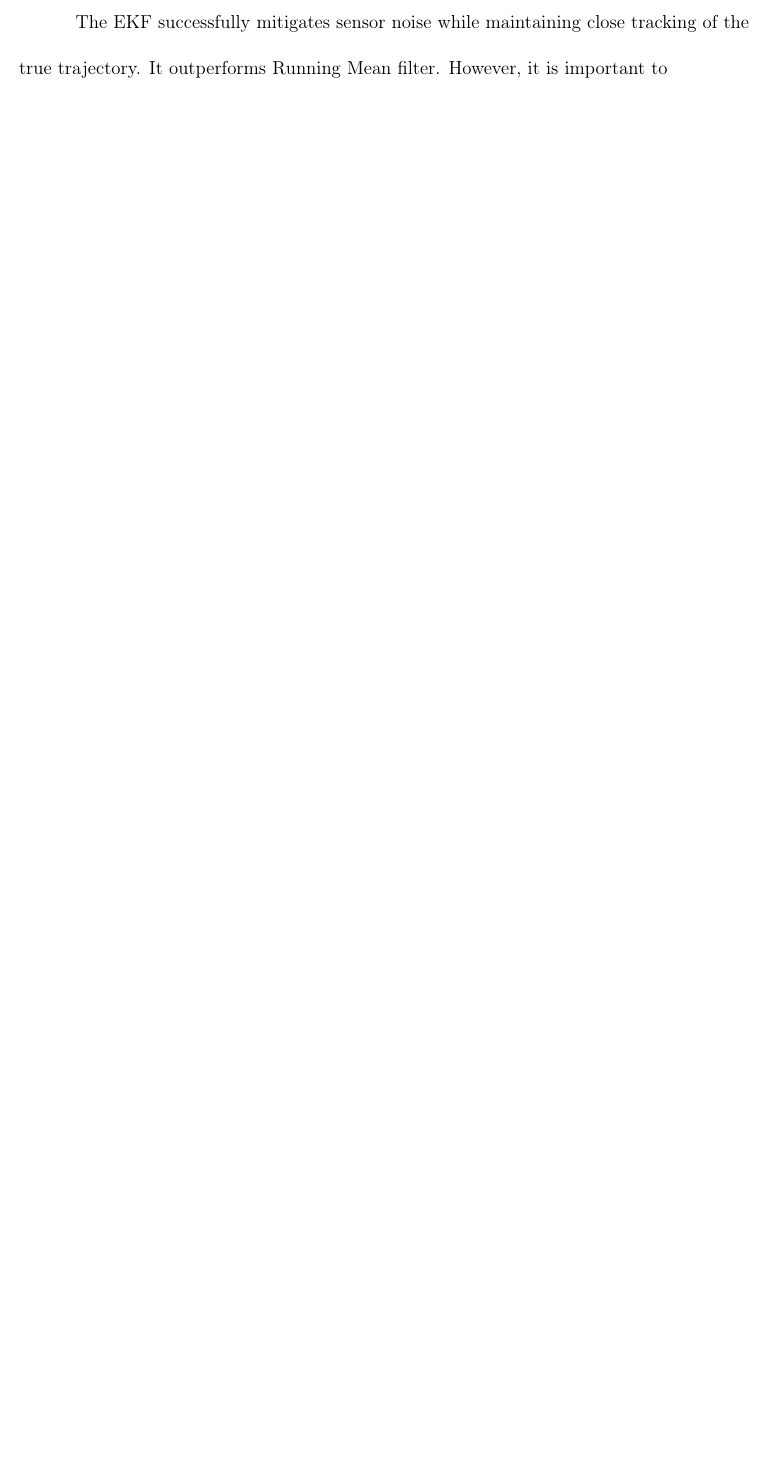
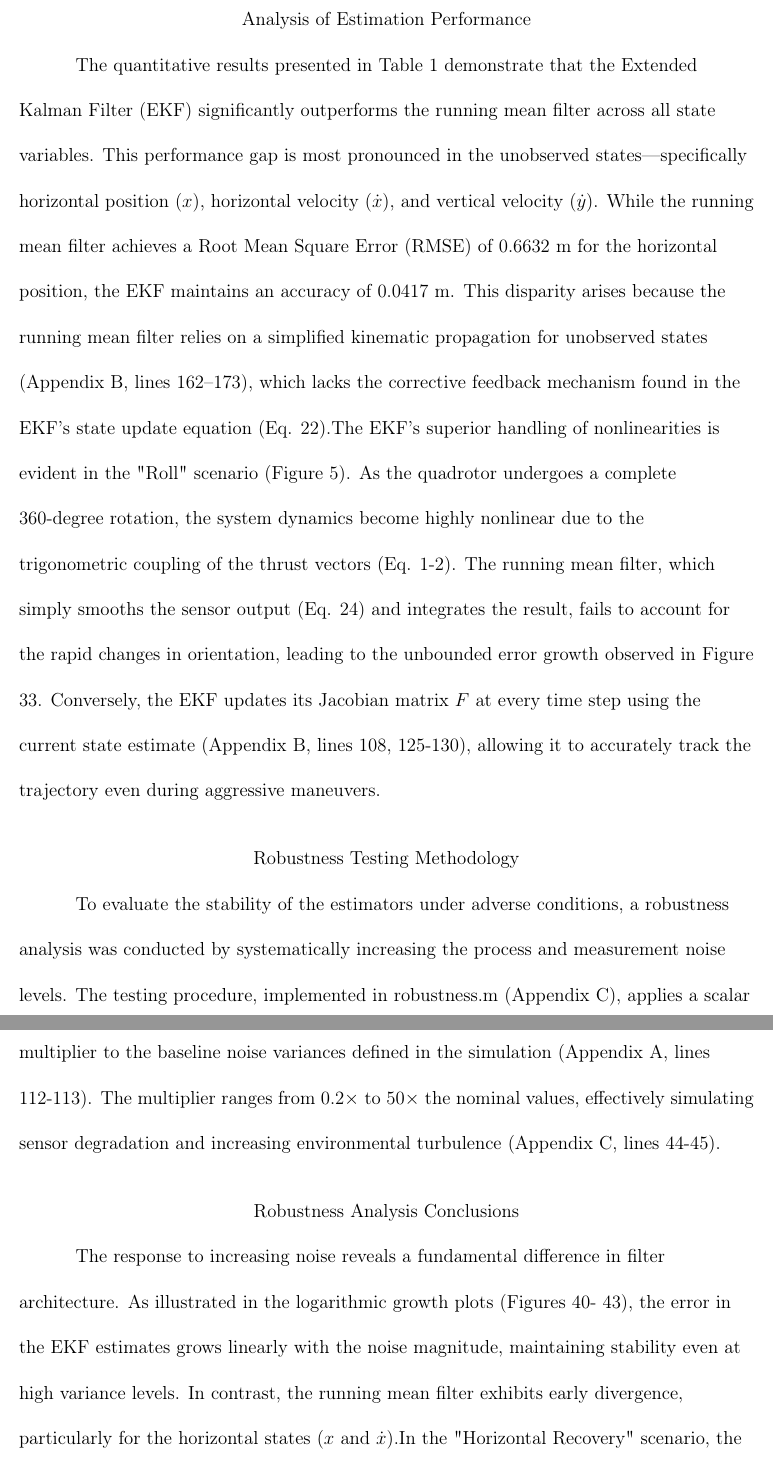
Before and after one commit to Arseni10Lk/Planar-Quadrotor, a LaTeX document (Report/Report.tex): part of page 59 of 79 before the commit and two parts of pages 59 and 60 of 81 after it, the two joined at a grey line, cut at the place of the change, the shorter picture padded with empty space. Compiled offline with pdfLaTeX.

Commit message:
Analysis added

```diff
--- a/Report/Report.tex
+++ b/Report/Report.tex
@@ -661,8 +661,15 @@
     \end{tabular}
 \end{table}
 
+	\subsection{Analysis of Estimation Performance}
 
-	The EKF successfully mitigates sensor noise while maintaining close tracking of the true trajectory. It outperforms Running Mean filter. However, it is important to acknowledge the fact that the filter is perfectly tuned in all the tested scenarios.
+	The quantitative results presented in Table \ref{tab:rmse_results} demonstrate that the Extended Kalman Filter (EKF) significantly outperforms the running mean filter across all state variables. This performance gap is most pronounced in the unobserved states—specifically horizontal position ($x$), horizontal velocity ($\dot{x}$), and vertical velocity ($\dot{y}$). While the running mean filter achieves a Root Mean Square Error (RMSE) of 0.6632 m for the horizontal position, the EKF maintains an accuracy of 0.0417 m. This disparity arises because the running mean filter relies on a simplified kinematic propagation for unobserved states (Appendix B, lines 162–173), which lacks the corrective feedback mechanism found in the EKF’s state update equation (Eq. \ref{eq:ekf_state_update}).The EKF’s superior handling of nonlinearities is evident in the "Roll" scenario (Figure \ref{fig:trajectory-roll}). As the quadrotor undergoes a complete 360-degree rotation, the system dynamics become highly nonlinear due to the trigonometric coupling of the thrust vectors (Eq. \ref{eq:x_dyn}-\ref{eq:y_dyn}). The running mean filter, which simply smooths the sensor output (Eq. \ref{eq:moving_average}) and integrates the result, fails to account for the rapid changes in orientation, leading to the unbounded error growth observed in Figure \ref{fig:error-roll}. Conversely, the EKF updates its Jacobian matrix $F$ at every time step using the current state estimate (Appendix B, lines 108, 125-130), allowing it to accurately track the trajectory even during aggressive maneuvers.
+
+	\subsection{Robustness Testing Methodology}
+	To evaluate the stability of the estimators under adverse conditions, a robustness analysis was conducted by systematically increasing the process and measurement noise levels. The testing procedure, implemented in robustness.m (Appendix C), applies a scalar multiplier to the baseline noise variances defined in the simulation (Appendix A, lines 112-113). The multiplier ranges from $0.2\times$ to $50\times$ the nominal values, effectively simulating sensor degradation and increasing environmental turbulence (Appendix C, lines 44-45).
+
+	\subsection{Robustness Analysis Conclusions}
+	The response to increasing noise reveals a fundamental difference in filter architecture. As illustrated in the logarithmic growth plots (Figures \ref{fig:rmse-growth-log-basic}- \ref{fig:rmse-growth-log-fall}), the error in the EKF estimates grows linearly with the noise magnitude, maintaining stability even at high variance levels. In contrast, the running mean filter exhibits early divergence, particularly for the horizontal states ($x$ and $\dot{x}$).In the "Horizontal Recovery" scenario, the running mean’s estimation of $\dot{x}$ diverges significantly earlier than the EKF (Figure \ref{fig:rmse-growth-log-horizontal}). This is attributed to the integration of noisy orientation data without covariance tracking; the EKF mitigates this by weighing the theoretical model against the noisy measurements via the Kalman Gain $K$ (Eq. \ref{eq:measurement_residual}-\ref{eq:K}, Appendix B, line 142). The linear scale plots (Figures \ref{fig:rmse-growth-linear-basic}-\ref{fig:rmse-growth-linear-fall}) further confirm that while observed states ($y, \theta$) are relatively resilient in both filters due to direct sensor updates, the EKF provides a necessary layer of filtering that prevents high-frequency noise from corrupting the velocity estimates. Ultimately, the EKF proves to be the robust solution required for the nonlinear dynamics of the planar quadrotor. However, it is important to acknowledge the fact that the filter was perfectly tuned in all the tested scenarios, implying that tuning is a key to robust performance.
 
 	Seed 47 was used for any random number generation in the report. All code can be accessed at https://github.com/Arseni10Lk/Planar-Quadrotor
 
```
Also changed, not shown: Report/Report.pdf, Report/Report.tex (4 more changed lines).
